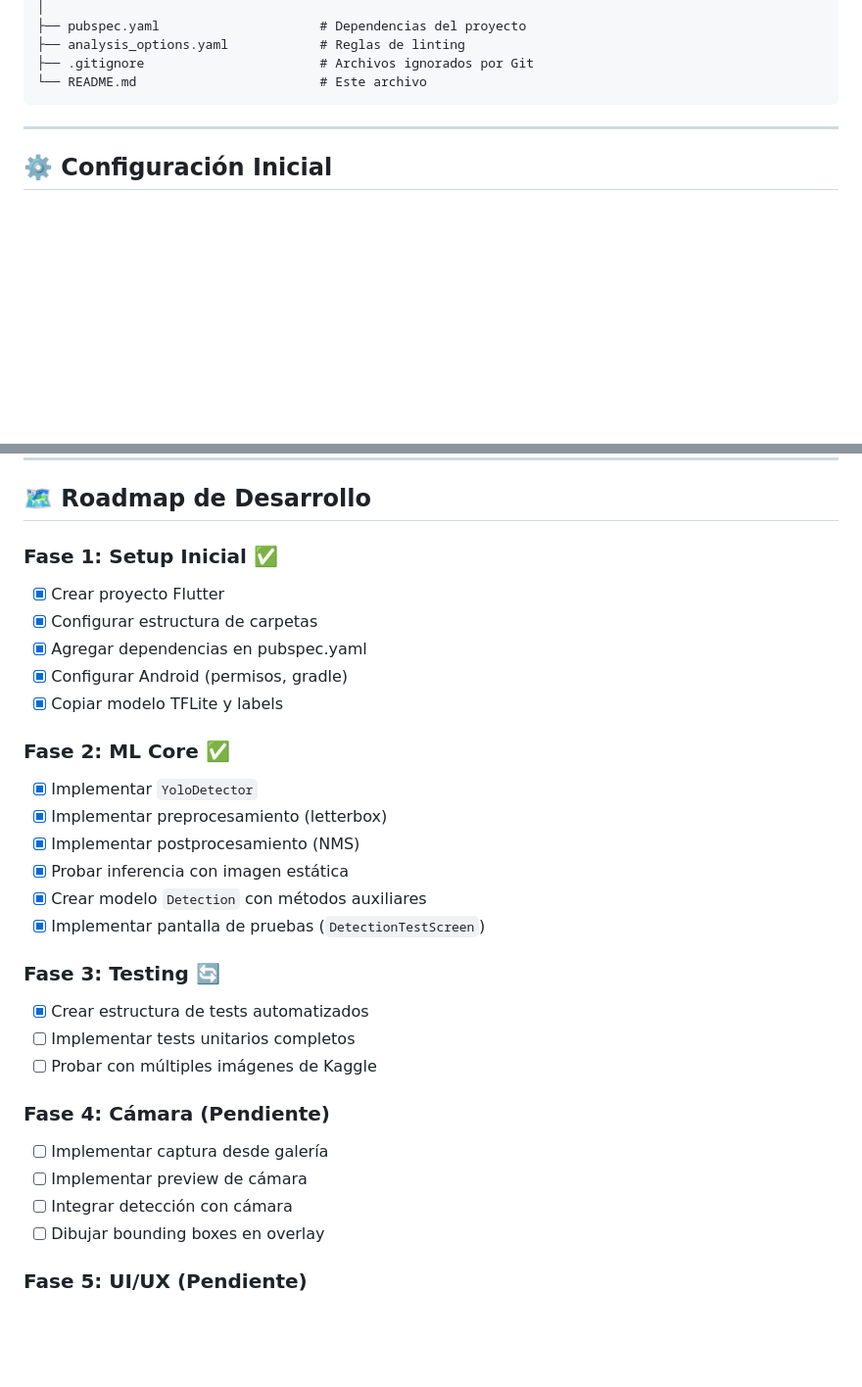
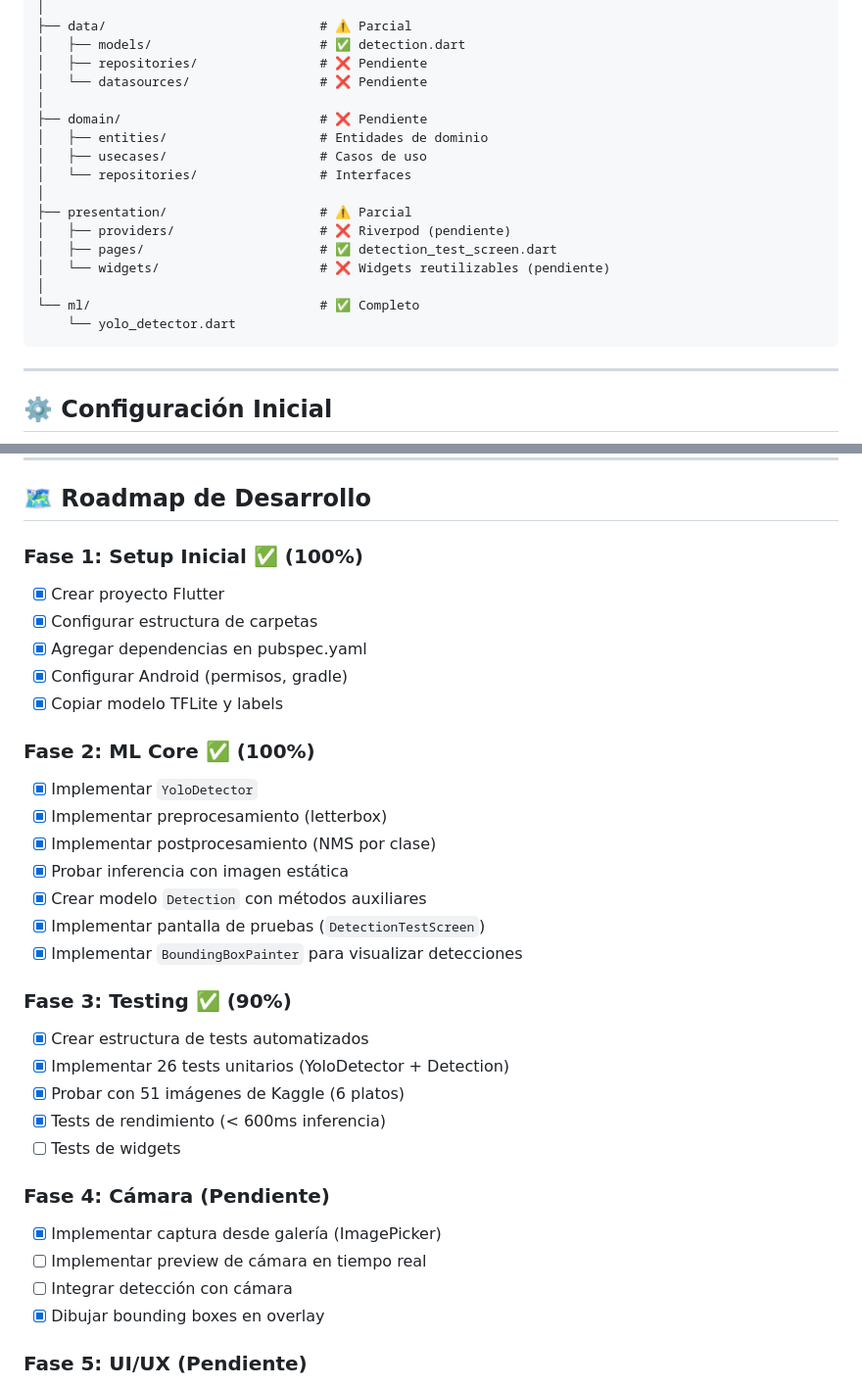
Before and after one commit to kevinsdonoso/nutrivision-aiepn-mobile, a Markdown page: README.md, 2 parts joined by grey strips. Shown at 98% size. Rendered like a GitHub page; blank space fills up the shorter version.

````diff
--- a/README.md
+++ b/README.md
@@ -260,8 +219,21 @@ nutrivision_aiepn_mobile/
 │
-├── pubspec.yaml                     # Dependencias del proyecto
-├── analysis_options.yaml            # Reglas de linting
-├── .gitignore                       # Archivos ignorados por Git
-└── README.md                        # Este archivo
+├── data/                            # ⚠️ Parcial
+│   ├── models/                      # ✅ detection.dart
+│   ├── repositories/                # ❌ Pendiente
+│   └── datasources/                 # ❌ Pendiente
+│
+├── domain/                          # ❌ Pendiente
+│   ├── entities/                    # Entidades de dominio
+│   ├── usecases/                    # Casos de uso
+│   └── repositories/                # Interfaces
+│
+├── presentation/                    # ⚠️ Parcial
+│   ├── providers/                   # ❌ Riverpod (pendiente)
+│   ├── pages/                       # ✅ detection_test_screen.dart
+│   └── widgets/                     # ❌ Widgets reutilizables (pendiente)
+│
+└── ml/                              # ✅ Completo
+    └── yolo_detector.dart
 ```
 
 ---
@@ -1205,31 +1177,34 @@ flutter build appbundle --release --obfuscate --split-debug-info=build/debug-inf
 
 ## 🗺️ Roadmap de Desarrollo
 
-### Fase 1: Setup Inicial ✅
+### Fase 1: Setup Inicial ✅ (100%)
 - [x] Crear proyecto Flutter
 - [x] Configurar estructura de carpetas
 - [x] Agregar dependencias en pubspec.yaml
 - [x] Configurar Android (permisos, gradle)
 - [x] Copiar modelo TFLite y labels
 
-### Fase 2: ML Core ✅
+### Fase 2: ML Core ✅ (100%)
 - [x] Implementar `YoloDetector`
 - [x] Implementar preprocesamiento (letterbox)
-- [x] Implementar postprocesamiento (NMS)
+- [x] Implementar postprocesamiento (NMS por clase)
 - [x] Probar inferencia con imagen estática
 - [x] Crear modelo `Detection` con métodos auxiliares
 - [x] Implementar pantalla de pruebas (`DetectionTestScreen`)
+- [x] Implementar `BoundingBoxPainter` para visualizar detecciones
 
-### Fase 3: Testing 🔄
+### Fase 3: Testing ✅ (90%)
 - [x] Crear estructura de tests automatizados
-- [ ] Implementar tests unitarios completos
-- [ ] Probar con múltiples imágenes de Kaggle
+- [x] Implementar 26 tests unitarios (YoloDetector + Detection)
+- [x] Probar con 51 imágenes de Kaggle (6 platos)
+- [x] Tests de rendimiento (< 600ms inferencia)
+- [ ] Tests de widgets
 
 ### Fase 4: Cámara (Pendiente)
-- [ ] Implementar captura desde galería
-- [ ] Implementar preview de cámara
+- [x] Implementar captura desde galería (ImagePicker)
+- [ ] Implementar preview de cámara en tiempo real
 - [ ] Integrar detección con cámara
-- [ ] Dibujar bounding boxes en overlay
+- [x] Dibujar bounding boxes en overlay
 
 ### Fase 5: UI/UX (Pendiente)
 - [ ] Diseñar pantalla principal
````
Also changed, not shown: other parts of README.md (+34 -75 lines).
